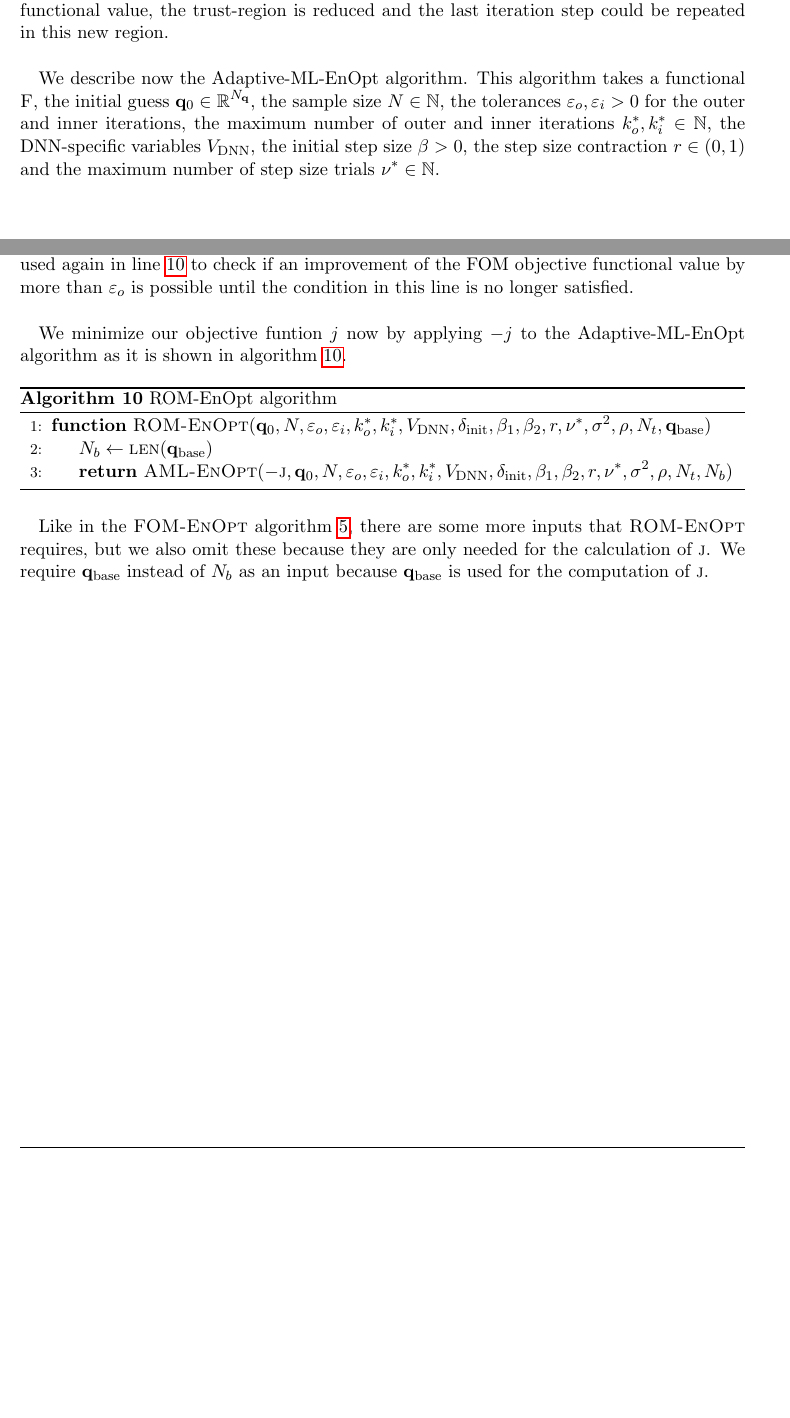
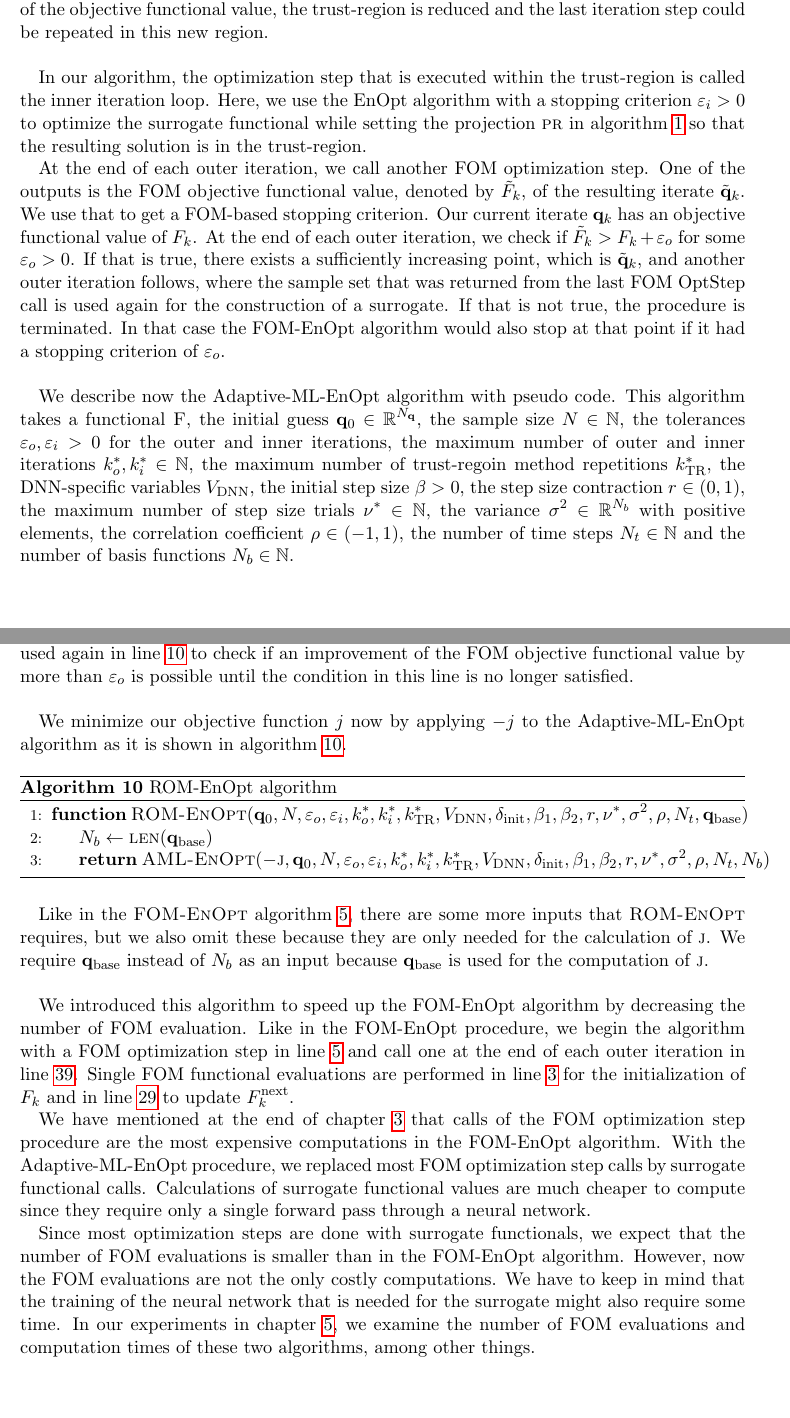
Before and after one commit to AndyWert/master-thesis, a LaTeX thesis (Text/main.tex, which reads Text/Chap4.tex): two parts of pages 25 and 28 of 47 before the commit and two parts of pages 26 and 29 of 48 after it, joined at a grey line, cut so that both start at the same text, the shorter picture padded with empty space. The pictures show the PDF file Text/main.pdf that the author committed with the source.

Commit message:
Chapter 4.2

```diff
--- a/Text/Chap4.tex
+++ b/Text/Chap4.tex
@@ -229,5 +229,4 @@ After the for-loop, the function $\textproc{F$_\mathrm{ML}$}$ is defined. It tak
 Finally, $\textproc{F$_\mathrm{ML}$}$ is returned by $\textproc{constructDNN}$.
 
 \section{Modifying the EnOpt algorithm by using a neural network-based surrogate}
- For the next step, we use neural networks like in \cite{Keil2022-dj} to get an improved version of the EnOpt algorithm. Here, we want to replace calls of the FOM functional by a surrogate functional that is based on a neural network. The surrogate is supposed to be a local approximation of the FOM functional around the current iterate. Defining a surrogate functional with globally sufficient accuracy would be computationally too expensive.
 
@@ -236,11 +234,19 @@ Finally, $\textproc{F$_\mathrm{ML}$}$ is returned by $\textproc{constructDNN}$.
 
-We describe now the Adaptive-ML-EnOpt algorithm. This algorithm takes a functional $\textproc{F}$, the initial guess $\mathbf{q}_0\in\mathbb{R}^{N_\mathbf{q}}$, the sample size $N\in\mathbb{N}$, the tolerances $\varepsilon_o,\varepsilon_i>0$ for the outer and inner iterations, the maximum number of outer and inner iterations $k_o^*,k_i^*\in\mathbb{N}$, the DNN-specific variables $V_{\mathrm{DNN}}$, the initial step size $\beta>0$, the step size contraction $r\in(0,1)$ and the maximum number of step size trials $\nu^*\in\mathbb{N}$.
+The idea of the Adaptive-ML-EnOpt algorithm is to iterate through an outer iteration loop, where we construct a neural network-based surrogate with FOM evaluations, and an inner iteration loop, which optimizes the surrogate functional that was constructed before. Before every outer iteration, we do a single FOM optimization step. Instead of using the resulting iterate, we utilize the sample set $T_k$ that is returned along with this iterate. Specifically, the samples are used to train a DNN and construct a surrogate functional. This surrogate is supposed to be a local approximation of the FOM functional around the current iterate. Defining a surrogate functional with globally sufficient accuracy would not be possible, since $\mathcal{D}$ is unbounded, and even if it where bounded, it would usually be too expensive computationally. Therefore we introduce a trust-region (TR) approach \cite{Nocedal2006-hg} next.
+
+Trust-region methods are applied in cases like this where we have a surrogate that can be trusted to be a good representation of the objective functional within a certain region around the current iterate. The idea is to do one optimization step on the surrogate functional so that the solution is in this region. The next iterate is then set to this solution. After that, the quality of the new iterate is evaluated. If this iterate is acceptable, so if the corresponding objective functional value gives a better result, the trust-region might be enlarged for the next iteration step. In case the iterate yields not a sufficient improvement of the objective functional value, the trust-region is reduced and the last iteration step could be repeated in this new region.\\
+
+In our algorithm, the optimization step that is executed within the trust-region is called the inner iteration loop. Here, we use the EnOpt algorithm with a stopping criterion $\varepsilon_i>0$ to optimize the surrogate functional while setting the projection $\textproc{pr}$ in algorithm \ref{EnOptAlg} so that the resulting solution is in the trust-region.
+
+At the end of each outer iteration, we call another FOM optimization step. One of the outputs is the FOM objective functional value, denoted by $\tilde{F}_k$, of the resulting iterate $\tilde{\mathbf{q}}_k$. We use that to get a FOM-based stopping criterion. Our current iterate $\mathbf{q}_k$ has an objective functional value of $F_k$. At the end of each outer iteration, we check if $\tilde{F}_k>F_k+\varepsilon_o$ for some $\varepsilon_o>0$. If that is true, there exists a sufficiently increasing point, which is $\tilde{\mathbf{q}}_k$, and another outer iteration follows, where the sample set that was returned from the last FOM OptStep call is used again for the construction of a surrogate. If that is not true, the procedure is terminated. In that case the FOM-EnOpt algorithm would also stop at that point if it had a stopping criterion of $\varepsilon_o$.\\
+
+We describe now the Adaptive-ML-EnOpt algorithm with pseudo code. This algorithm takes a functional $\textproc{F}$, the initial guess $\mathbf{q}_0\in\mathbb{R}^{N_\mathbf{q}}$, the sample size $N\in\mathbb{N}$, the tolerances $\varepsilon_o,\varepsilon_i>0$ for the outer and inner iterations, the maximum number of outer and inner iterations $k_o^*,k_i^*\in\mathbb{N}$, the maximum number of trust-regoin method repetitions $k^*_\mathrm{TR}$, the DNN-specific variables $V_{\mathrm{DNN}}$, the initial step size $\beta>0$, the step size contraction $r\in(0,1)$, the maximum number of step size trials $\nu^*\in\mathbb{N}$, the variance $\sigma^2\in\mathbb{R}^{N_b}$ with positive elements, the correlation coefficient $\rho\in(-1,1)$, the number of time steps $N_t\in\mathbb{N}$ and the number of basis functions $N_b\in\mathbb{N}$.
 \begin{algorithm}[H]%\footnotesize
 \caption{\label{AML-EnOpt}Adaptive-ML-EnOpt algorithm}
 \begin{algorithmic}[1]
-\Function{AML-EnOpt}{$\textproc{F},\mathbf{q}_0,N,\varepsilon_o,\varepsilon_i,k_o^*,k_i^*,V_{\mathrm{DNN}},\delta_\mathrm{init},\beta_1, \beta_2,r,\nu^*,\sigma^2,\rho, N_t, N_b$}
+\Function{AML-EnOpt}{$\textproc{F},\mathbf{q}_0,N,\varepsilon_o,\varepsilon_i,k_o^*,k_i^*,k^*_\mathrm{TR},V_{\mathrm{DNN}},\delta_\mathrm{init},\beta_1, \beta_2,r,\nu^*,\sigma^2,\rho, N_t, N_b$}
 \State $N_\mathbf{q}\gets\Call{len}{\mathbf{q}_0}$
-\State $F_k\gets \Call{F}{\mathbf{q}_0}$
+\State\label{AMLFOMEval1} $F_k\gets \Call{F}{\mathbf{q}_0}$
 \State $F^\mathrm{next}_k \gets F_k$
 \State\label{FOMOptStepAML1} $\tilde{\mathbf{q}}_k,T_k,\mathbf{C}_k,\tilde{F}_k\gets\Call{OptStep}{\textproc{F}, \mathbf{q}_0, N, 0, [\;], \mathrm{None}, F_k, \beta_1, \beta_2, r, \varepsilon_o, \nu^*, \sigma^2, \rho, N_t, N_n}$
 \State $k\gets 1$
@@ -261,7 +267,7 @@ We describe now the Adaptive-ML-EnOpt algorithm. This algorithm takes a function
 \EndFor
 %\State $\mathbf{d}_k \gets \Call{np.abs}{\mathbf{q}_k-\tilde{\mathbf{q}}_k}$
 %\State $F_\mathrm{ML}^k\gets\mathrm{Train}(T_k, V_\mathrm{DNN}, \mathrm{minIn}, \mathrm{maxIn})$
-\State\label{d_kDefAML} $\mathbf{d}_k\gets|\mathbf{q}_k-\tilde{\mathbf{q}}_k|$
+\State\label{d_kDefAML} $\mathbf{d}_k\gets\mathrm{np.}\Call{abs}{\mathbf{q}_k-\tilde{\mathbf{q}}_k}$
 \State $\mathrm{tr}\gets1$
 \While{\label{outerWhileAML}$F^\mathrm{next}_k\leq F_k+\varepsilon_o$}
 \State $\mathbf{assert}\text{ }\mathrm{tr}\leq k^*_\mathrm{TR}$
@@ -271,7 +277,7 @@ We describe now the Adaptive-ML-EnOpt algorithm. This algorithm takes a function
 \While{$\mathrm{flag}_\mathrm{TR}$}
 \State $\mathbf{d}^\mathrm{iter}_k\gets\delta\cdot\mathbf{d}_k$
 \State\label{innerIterationCallAlgo} $\mathbf{q}^\mathrm{next}_k\gets\Call{EnOpt}{\textproc{F$_\mathrm{ML}^k$},\mathbf{q}_k,N,\varepsilon_i,k_i^*,\beta_1, \beta_2,r,\nu^*, \sigma^2, \rho, N_t, N_b, \textproc{pr}\gets\mathbf{lambda}\:\mathrm{mu}:\protect\Call{TR-Projection}{\mathrm{mu}, \mathbf{q}_k, \mathbf{d}^\mathrm{iter}_k}, \mathbf{C}_\mathrm{init}\gets\mathbf{C}_k}[0]$
-\State $F^\mathrm{next}_k\gets \Call{F}{\mathbf{q}^\mathrm{next}_k}$
+\State\label{AMLFOMEval2} $F^\mathrm{next}_k\gets \Call{F}{\mathbf{q}^\mathrm{next}_k}$
 \State\label{rhoKDef} $\rho_k\gets \frac{F^\mathrm{next}_k-F_k}{\Call{F$_\mathrm{ML}^k$}{\mathbf{q}^\mathrm{next}_k}-F^\mathrm{approx}_k}$
 \If{$\rho_k<0.25$}
 \State $\delta\gets0.25\cdot\delta$
@@ -317,4 +323,3 @@ The trust-region is characterized by $\mathbf{q}_k$, $\mathbf{d}_k$ and $\delta>
 \end{algorithmic}
 \end{algorithm}
 
-Our trust-region is the area between $\mathbf{q}_k-\delta\cdot\mathbf{d}_k$ and $\mathbf{q}_k+\delta\cdot\mathbf{d}_k$. $\textproc{TR-Projection}$ projects a point $x$ into the trust-region by checking for each element $x[i]$ individually if it lies below $\mathbf{q}_k-\delta\cdot\mathbf{d}_k$ or above $\mathbf{q}_k+\delta\cdot\mathbf{d}_k$. If the former applies, $x[i]$ is set to $\mathbf{q}_k-\delta\cdot\mathbf{d}_k$. If the latter is true, $x[i]$ is set to $\mathbf{q}_k+\delta\cdot\mathbf{d}_k$. Otherwise, $x[i]$ is not changed.
@@ -325,16 +331,22 @@ To examine the quality of the iterate $\mathbf{q}^\mathrm{next}_k$ and the surro
 
 If the condition in line \ref{outerWhileAML} is still not satisfied, the same procedure is repeated with another surrogate. If it is satisfied, $\tilde{\mathbf{q}}_k,T_k,\mathbf{C}_k,\tilde{F}_k$ is updated in line \ref{FOMOptStepAML2} similar to line \ref{FOMOptStepAML1}. $\tilde{F}_k$ is used again in line \ref{F_k_tilde_check} to check if an improvement of the FOM objective functional value by more than $\varepsilon_o$ is possible until the condition in this line is no longer satisfied.\\
 
-We minimize our objective funtion $j$ now by applying $-j$ to the Adaptive-ML-EnOpt algorithm as it is shown in algorithm \ref{ROM-EnOpt}.
+We minimize our objective function $j$ now by applying $-j$ to the Adaptive-ML-EnOpt algorithm as it is shown in algorithm \ref{ROM-EnOpt}.
 
 \begin{algorithm}[H]%\footnotesize
 \caption{\label{ROM-EnOpt}ROM-EnOpt algorithm}
 \begin{algorithmic}[1]
-\Function{ROM-EnOpt}{$\mathbf{q}_0,N,\varepsilon_o,\varepsilon_i,k_o^*,k_i^*,V_{\mathrm{DNN}}, \delta_\mathrm{init}, \beta_1, \beta_2,r,\nu^*,\sigma^2,\rho, N_t, \mathbf{q}_\mathrm{base}$}
+\Function{ROM-EnOpt}{$\mathbf{q}_0,N,\varepsilon_o,\varepsilon_i,k_o^*,k_i^*,k^*_\mathrm{TR},V_{\mathrm{DNN}}, \delta_\mathrm{init}, \beta_1, \beta_2,r,\nu^*,\sigma^2,\rho, N_t, \mathbf{q}_\mathrm{base}$}
 \State $N_b\gets \Call{len}{\mathbf{q}_\mathrm{base}}$
-\State \Return \Call{AML-EnOpt}{$-\textproc{j},\mathbf{q}_0,N,\varepsilon_o,\varepsilon_i,k_o^*,k_i^*,V_{\mathrm{DNN}},\delta_\mathrm{init},\beta_1, \beta_2,r,\nu^*,\sigma^2,\rho, N_t, N_b$}
+\State \Return \Call{AML-EnOpt}{$-\textproc{j},\mathbf{q}_0,N,\varepsilon_o,\varepsilon_i,k_o^*,k_i^*,k^*_\mathrm{TR},V_{\mathrm{DNN}},\delta_\mathrm{init},\beta_1, \beta_2,r,\nu^*,\sigma^2,\rho, N_t, N_b$}
 \EndFunction
 \end{algorithmic}
 \end{algorithm}
 
-Like in the $\textproc{FOM-EnOpt}$ algorithm \ref{FOM-EnOpt}, there are some more inputs that $\textproc{ROM-EnOpt}$ requires, but we also omit these because they are only needed for the calculation of $\textproc{j}$. We require $\mathbf{q}_\mathrm{base}$ instead of $N_b$ as an input because $\mathbf{q}_\mathrm{base}$ is used for the computation of $\textproc{j}$.
+Like in the $\textproc{FOM-EnOpt}$ algorithm \ref{FOM-EnOpt}, there are some more inputs that $\textproc{ROM-EnOpt}$ requires, but we also omit these because they are only needed for the calculation of $\textproc{j}$. We require $\mathbf{q}_\mathrm{base}$ instead of $N_b$ as an input because $\mathbf{q}_\mathrm{base}$ is used for the computation of $\textproc{j}$.\\
+
+We introduced this algorithm to speed up the FOM-EnOpt algorithm by decreasing the number of FOM evaluation. Like in the FOM-EnOpt procedure, we begin the algorithm with a FOM optimization step in line \ref{FOMOptStepAML1} and call one at the end of each outer iteration in line \ref{FOMOptStepAML2}. Single FOM functional evaluations are performed in line \ref{AMLFOMEval1} for the initialization of $F_k$ and in line \ref{AMLFOMEval2} to update $F^\mathrm{next}_k$.
+
+We have mentioned at the end of chapter \ref{ChapterEnsembleBasedOptimizationAlgorithm} that calls of the FOM optimization step procedure are the most expensive computations in the FOM-EnOpt algorithm. With the Adaptive-ML-EnOpt procedure, we replaced most FOM optimization step calls by surrogate functional calls. Calculations of surrogate functional values are much cheaper to compute since they require only a single forward pass through a neural network.
+
+Since most optimization steps are done with surrogate functionals, we expect that the number of FOM evaluations is smaller than in the FOM-EnOpt algorithm. However, now the FOM evaluations are not the only costly computations. We have to keep in mind that the training of the neural network that is needed for the surrogate might also require some time. In our experiments in chapter \ref{chapterNumericalExperiments}, we examine the number of FOM evaluations and computation times of these two algorithms, among other things.
```
Also changed, not shown: Code/example.py (+1 -12 lines), Text/Chap5.tex (+2 -1 lines), Text/main.pdf, Text/Chap4.tex (12 more changed lines), 2 other files.
